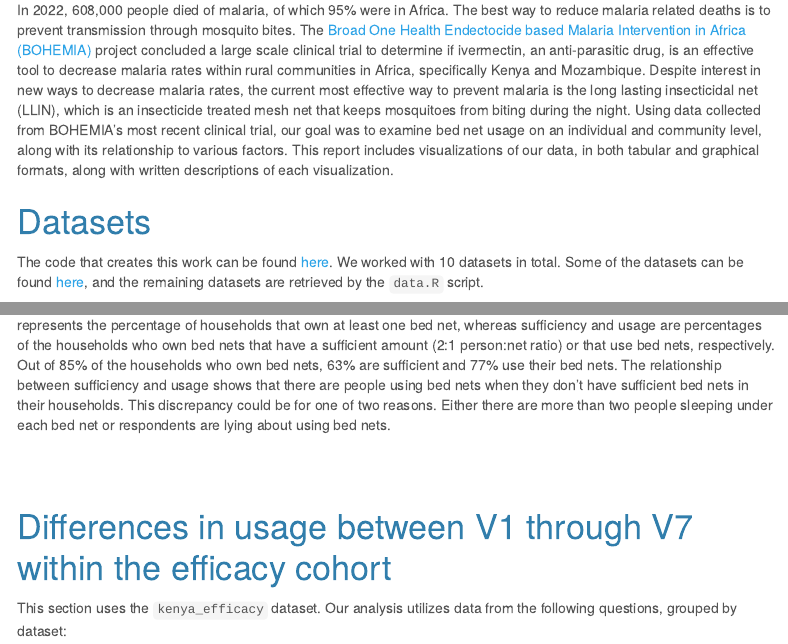
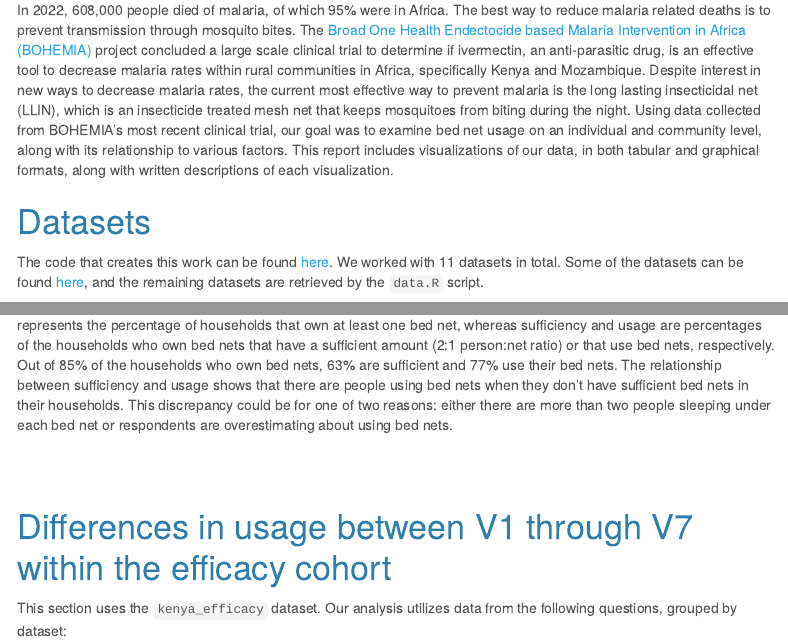
Before and after one commit to sewaneedata/BOHEMIA-2024, an R Markdown document (projectproposal.Rmd): the page in a window 1100 px wide, from 220 px down, and a second part further down, joined at a grey line. Rendered offline with R 4.5, knitr and Pandoc, with nearby package versions; some code elsewhere in the file could not run offline; menus at the side of the page are left out.

Commit message:
markdown final

````diff
--- a/projectproposal.Rmd
+++ b/projectproposal.Rmd
@@ -22,7 +22,7 @@ In 2022, 608,000 people died of malaria, of which 95% were in Africa. The best w
 
 # Datasets
 
-The code that creates this work can be found [here](https://github.com/sewaneedata/BOHEMIA-2024). We worked with 10 datasets in total. Some of the datasets can be found [here](), and the remaining datasets are retrieved by the `data.R` script.
+The code that creates this work can be found [here](https://github.com/sewaneedata/BOHEMIA-2024). We worked with 11 datasets in total. Some of the datasets can be found [here](), and the remaining datasets are retrieved by the `data.R` script.
 
 1. `kenya_demography.csv` : demographic information on the sample population
 
@@ -147,7 +147,7 @@ reactable(osu_sum, columns=list(), pagination=FALSE)
 osu_graph
 ```
 
-This bar chart shows the percentage values of ownership, sufficiency, and usage within the safety cohort. Ownership represents the percentage of households that own at least one bed net, whereas sufficiency and usage are percentages of the households who own bed nets that have a sufficient amount (2:1 person:net ratio) or that use bed nets, respectively. Out of 85% of the households who own bed nets, 63% are sufficient and 77% use their bed nets. The relationship between sufficiency and usage shows that there are people using bed nets when they don't have sufficient bed nets in their households. This discrepancy could be for one of two reasons. Either there are more than two people sleeping under each bed net or respondents are lying about using bed nets.
+This bar chart shows the percentage values of ownership, sufficiency, and usage within the safety cohort. Ownership represents the percentage of households that own at least one bed net, whereas sufficiency and usage are percentages of the households who own bed nets that have a sufficient amount (2:1 person:net ratio) or that use bed nets, respectively. Out of 85% of the households who own bed nets, 63% are sufficient and 77% use their bed nets. The relationship between sufficiency and usage shows that there are people using bed nets when they don't have sufficient bed nets in their households. This discrepancy could be for one of two reasons: either there are more than two people sleeping under each bed net or respondents are overestimating about using bed nets.
 
 <br />
 <br />
````
